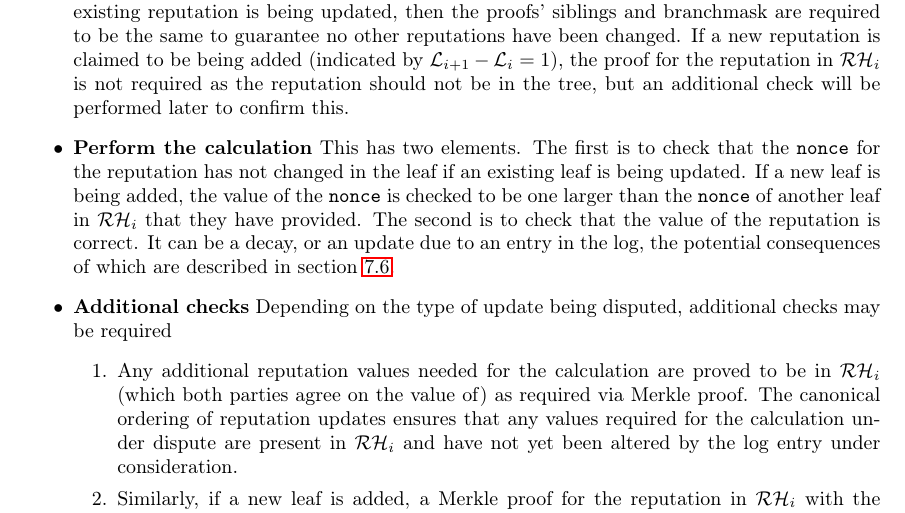
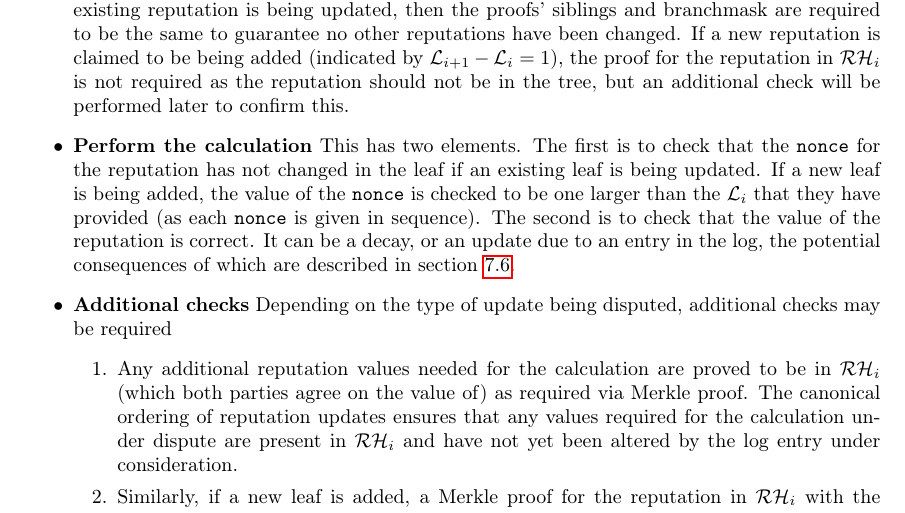
Before and after one commit to JoinColony/Colony-Whitepaper, a LaTeX document (main.tex, which reads reputation/mining.tex): part of page 27 of 56, cut so that both start at the same text. Compiled offline with pdfLaTeX.

Commit message:
Use previous L_i to determine nonce for new leaf

```diff
--- a/reputation/mining.tex
+++ b/reputation/mining.tex
@@ -291,7 +291,7 @@ In most cases, only one of the two submissions will be able to perform the trans
 \begin{itemize}
 \item \textbf{Check the key} As part of the Merkle proofs submitted (see the next step), the \ascode{key} of the reputation under dispute is submitted. This is a concatenation of the colony address the reputation is in, the skill the reputation is in, and the address holding the reputation (which is possibly the zero address if the total reputation in the colony is under dispute). Based on the value of $i$, which has already been established during the binary search, and the known canonical ordering of reputation updates, the contract is able to check these values. In the case where the update under dispute is due to a log entry (as opposed to normal decay), the index of the log entry under dispute is supplied by the user and verified on-chain, to avoid iteration over the unbounded log.
 \item \textbf{Check the claimed before and after values} The values of the reputation at \ascode{key} in $\mathcal{RH}_{i}$ and $\mathcal{RH}_{i+1}$ for the submission in question are proved via Merkle proof. If it is claimed an existing reputation is being updated, then the proofs' siblings and branchmask are required to be the same to guarantee no other reputations have been changed. If a new reputation is claimed to be being added (indicated by $\mathcal{L}_{i+1} - \mathcal{L}_i = 1$), the proof for the reputation in $\mathcal{RH}_i$ is not required as the reputation should not be in the tree, but an additional check will be performed later to confirm this.
-\item \textbf{Perform the calculation} This has two elements. The first is to check that the \ascode{nonce} for the reputation has not changed in the leaf if an existing leaf is being updated. If a new leaf is being added, the value of the \ascode{nonce} is checked to be one larger than the \ascode{nonce} of another leaf in $\mathcal{RH}_{i}$ that they have provided. The second is to check that the value of the reputation is correct. It can be a decay, or an update due to an entry in the log, the potential consequences of which are described in section \ref{sec:calculating-reputation-updates}.
+\item \textbf{Perform the calculation} This has two elements. The first is to check that the \ascode{nonce} for the reputation has not changed in the leaf if an existing leaf is being updated. If a new leaf is being added, the value of the \ascode{nonce} is checked to be one larger than the $\mathcal{L}_{i}$ that they have provided (as each \ascode{nonce} is given in sequence). The second is to check that the value of the reputation is correct. It can be a decay, or an update due to an entry in the log, the potential consequences of which are described in section \ref{sec:calculating-reputation-updates}.
 \item \textbf{Additional checks} Depending on the type of update being disputed, additional checks may be required
 \begin{enumerate} \item Any additional reputation values needed for the calculation are proved to be in $\mathcal{RH}_{i}$ (which both parties agree on the value of) as required via Merkle proof. The canonical ordering of reputation updates ensures that any values required for the calculation under dispute are present in $\mathcal{RH}_{i}$ and have not yet been altered by the log entry under consideration.
 \item Similarly, if a new leaf is added, a Merkle proof for the reputation in $\mathcal{RH}_{i}$ with the previous \ascode{nonce} is checked to confirm the \ascode{nonce} assigned to the new node is plausible.
```
